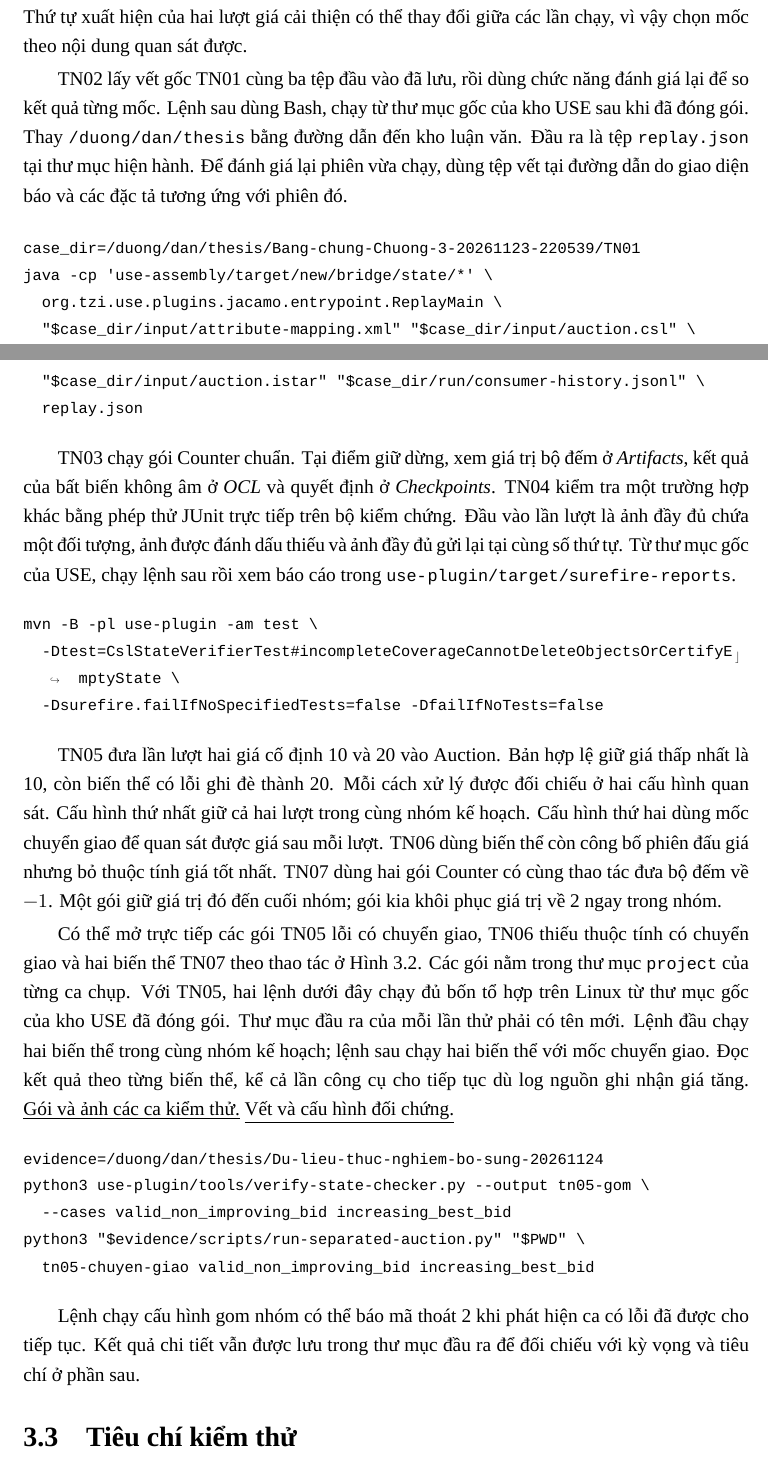
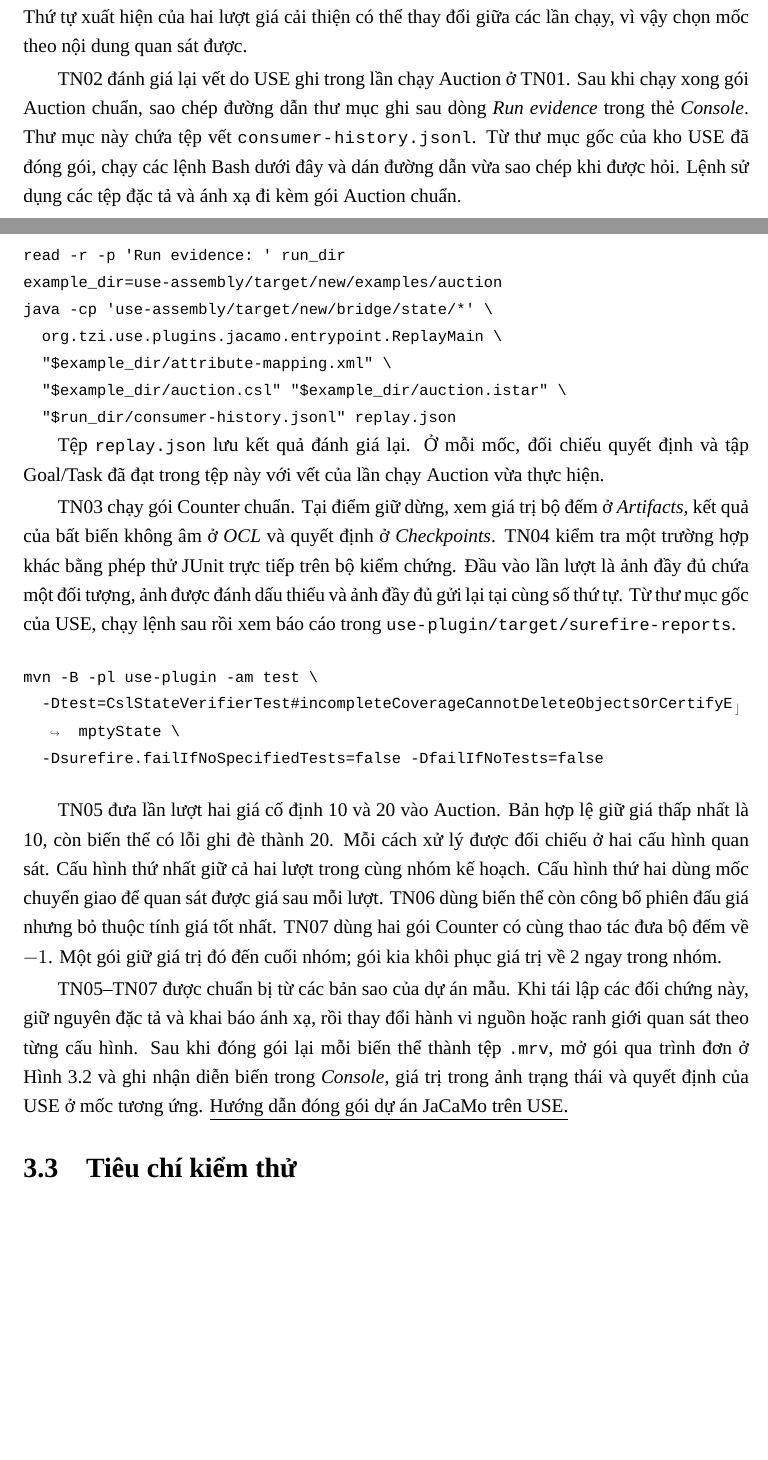
Before and after one commit to nguyentrungnghia1802/thesis, a LaTeX thesis (Latex/thesis-fixx.tex): two parts of pages 56 and 57 of 71, joined at a grey line, cut so that both start at the same text, the shorter picture padded with empty space. Compiled offline with XeLaTeX; a missing font is replaced by an installed copy or a similar font.

Commit message:
Use live USE output in the experiment instructions

```diff
--- a/Latex/thesis-fixx.tex
+++ b/Latex/thesis-fixx.tex
@@ -1132,16 +1132,21 @@ Trong Hình~\ref{fig:3-workbench}, khung bên trái trình bày dữ liệu ngu
 
 Trong TN01, chạy Auction và tìm một mốc mà hai cuộc đấu giá có tiến độ khác nhau. Tại cùng mốc, lần lượt chọn a1 và a2, đối chiếu giá do artifact công bố với giá trên đối tượng CSL, rồi xem trạng thái nhiệm vụ ghi nhận lượt trả giá cải thiện. Tiếp tục đối chiếu hai ngữ cảnh ở cuối lần chạy để xác định mỗi cuộc có bằng chứng đóng phiên và đạt mục tiêu riêng hay không. Thứ tự xuất hiện của hai lượt giá cải thiện có thể thay đổi giữa các lần chạy, vì vậy chọn mốc theo nội dung quan sát được.
 
-TN02 lấy vết gốc TN01 cùng ba tệp đầu vào đã lưu, rồi dùng chức năng đánh giá lại để so kết quả từng mốc. Lệnh sau dùng Bash, chạy từ thư mục gốc của kho USE sau khi đã đóng gói. Thay \path{/duong/dan/thesis} bằng đường dẫn đến kho luận văn. Đầu ra là tệp \texttt{replay.json} tại thư mục hiện hành. Để đánh giá lại phiên vừa chạy, dùng tệp vết tại đường dẫn do giao diện báo và các đặc tả tương ứng với phiên đó.
+TN02 đánh giá lại vết do USE ghi trong lần chạy Auction ở TN01. Sau khi chạy xong gói Auction chuẩn, sao chép đường dẫn thư mục ghi sau dòng \emph{Run evidence} trong thẻ \emph{Console}. Thư mục này chứa tệp vết \path{consumer-history.jsonl}. Từ thư mục gốc của kho USE đã đóng gói, chạy các lệnh Bash dưới đây và dán đường dẫn vừa sao chép khi được hỏi. Lệnh sử dụng các tệp đặc tả và ánh xạ đi kèm gói Auction chuẩn.
 
+\noindent\begin{minipage}{\linewidth}
 \begin{Verbatim}
-case_dir=/duong/dan/thesis/Bang-chung-Chuong-3-20261123-220539/TN01
+read -r -p 'Run evidence: ' run_dir
+example_dir=use-assembly/target/new/examples/auction
 java -cp 'use-assembly/target/new/bridge/state/*' \
   org.tzi.use.plugins.jacamo.entrypoint.ReplayMain \
-  "$case_dir/input/attribute-mapping.xml" "$case_dir/input/auction.csl" \
-  "$case_dir/input/auction.istar" "$case_dir/run/consumer-history.jsonl" \
-  replay.json
+  "$example_dir/attribute-mapping.xml" \
+  "$example_dir/auction.csl" "$example_dir/auction.istar" \
+  "$run_dir/consumer-history.jsonl" replay.json
 \end{Verbatim}
+\end{minipage}
+
+Tệp \texttt{replay.json} lưu kết quả đánh giá lại. Ở mỗi mốc, đối chiếu quyết định và tập Goal/Task đã đạt trong tệp này với vết của lần chạy Auction vừa thực hiện.
 
 TN03 chạy gói Counter chuẩn. Tại điểm giữ dừng, xem giá trị bộ đếm ở \emph{Artifacts}, kết quả của bất biến không âm ở \emph{OCL} và quyết định ở \emph{Checkpoints}. TN04 kiểm tra một trường hợp khác bằng phép thử JUnit trực tiếp trên bộ kiểm chứng. Đầu vào lần lượt là ảnh đầy đủ chứa một đối tượng, ảnh được đánh dấu thiếu và ảnh đầy đủ gửi lại tại cùng số thứ tự. Từ thư mục gốc của USE, chạy lệnh sau rồi xem báo cáo trong \path{use-plugin/target/surefire-reports}.
 
@@ -1153,17 +1158,7 @@ mvn -B -pl use-plugin -am test \
 
 TN05 đưa lần lượt hai giá cố định 10 và 20 vào Auction. Bản hợp lệ giữ giá thấp nhất là 10, còn biến thể có lỗi ghi đè thành 20. Mỗi cách xử lý được đối chiếu ở hai cấu hình quan sát. Cấu hình thứ nhất giữ cả hai lượt trong cùng nhóm kế hoạch. Cấu hình thứ hai dùng mốc chuyển giao để quan sát được giá sau mỗi lượt. TN06 dùng biến thể còn công bố phiên đấu giá nhưng bỏ thuộc tính giá tốt nhất. TN07 dùng hai gói Counter có cùng thao tác đưa bộ đếm về $-1$. Một gói giữ giá trị đó đến cuối nhóm; gói kia khôi phục giá trị về 2 ngay trong nhóm.
 
-Có thể mở trực tiếp các gói TN05 lỗi có chuyển giao, TN06 thiếu thuộc tính có chuyển giao và hai biến thể TN07 theo thao tác ở Hình~\ref{fig:3-launch}. Các gói nằm trong thư mục \texttt{project} của từng ca chụp. Với TN05, hai lệnh dưới đây chạy đủ bốn tổ hợp trên Linux từ thư mục gốc của kho USE đã đóng gói. Thư mục đầu ra của mỗi lần thử phải có tên mới. Lệnh đầu chạy hai biến thể trong cùng nhóm kế hoạch; lệnh sau chạy hai biến thể với mốc chuyển giao. Đọc kết quả theo từng biến thể, kể cả lần công cụ cho tiếp tục dù log nguồn ghi nhận giá tăng. \href{https://github.com/nguyentrungnghia1802/thesis/tree/33c3a72b78045cc5fd85eca45769357773f18553/Bang-chung-4-cum-anh-20261124-170243}{\ul{Gói và ảnh các ca kiểm thử.}} \href{https://github.com/nguyentrungnghia1802/thesis/tree/33c3a72b78045cc5fd85eca45769357773f18553/Du-lieu-thuc-nghiem-bo-sung-20261124}{\ul{Vết và cấu hình đối chứng.}}
-
-\begin{Verbatim}
-evidence=/duong/dan/thesis/Du-lieu-thuc-nghiem-bo-sung-20261124
-python3 use-plugin/tools/verify-state-checker.py --output tn05-gom \
-  --cases valid_non_improving_bid increasing_best_bid
-python3 "$evidence/scripts/run-separated-auction.py" "$PWD" \
-  tn05-chuyen-giao valid_non_improving_bid increasing_best_bid
-\end{Verbatim}
-
-Lệnh chạy cấu hình gom nhóm có thể báo mã thoát 2 khi phát hiện ca có lỗi đã được cho tiếp tục. Kết quả chi tiết vẫn được lưu trong thư mục đầu ra để đối chiếu với kỳ vọng và tiêu chí ở phần sau.
+TN05--TN07 được chuẩn bị từ các bản sao của dự án mẫu. Khi tái lập các đối chứng này, giữ nguyên đặc tả và khai báo ánh xạ, rồi thay đổi hành vi nguồn hoặc ranh giới quan sát theo từng cấu hình. Sau khi đóng gói lại mỗi biến thể thành tệp \texttt{.mrv}, mở gói qua trình đơn ở Hình~\ref{fig:3-launch} và ghi nhận diễn biến trong \emph{Console}, giá trị trong ảnh trạng thái và quyết định của USE ở mốc tương ứng. \href{https://github.com/nguyentrungnghia1802/use/blob/5b6a3542d22a67c25fdb1768de54d7cfec15781d/README.md}{\ul{Hướng dẫn đóng gói dự án JaCaMo trên USE.}}
 
 \section{Tiêu chí kiểm thử}\label{sec:3-3}
 
```
Also changed, not shown: Latex/thesis-fixx.tex (2 more changed lines), 1 other file.
